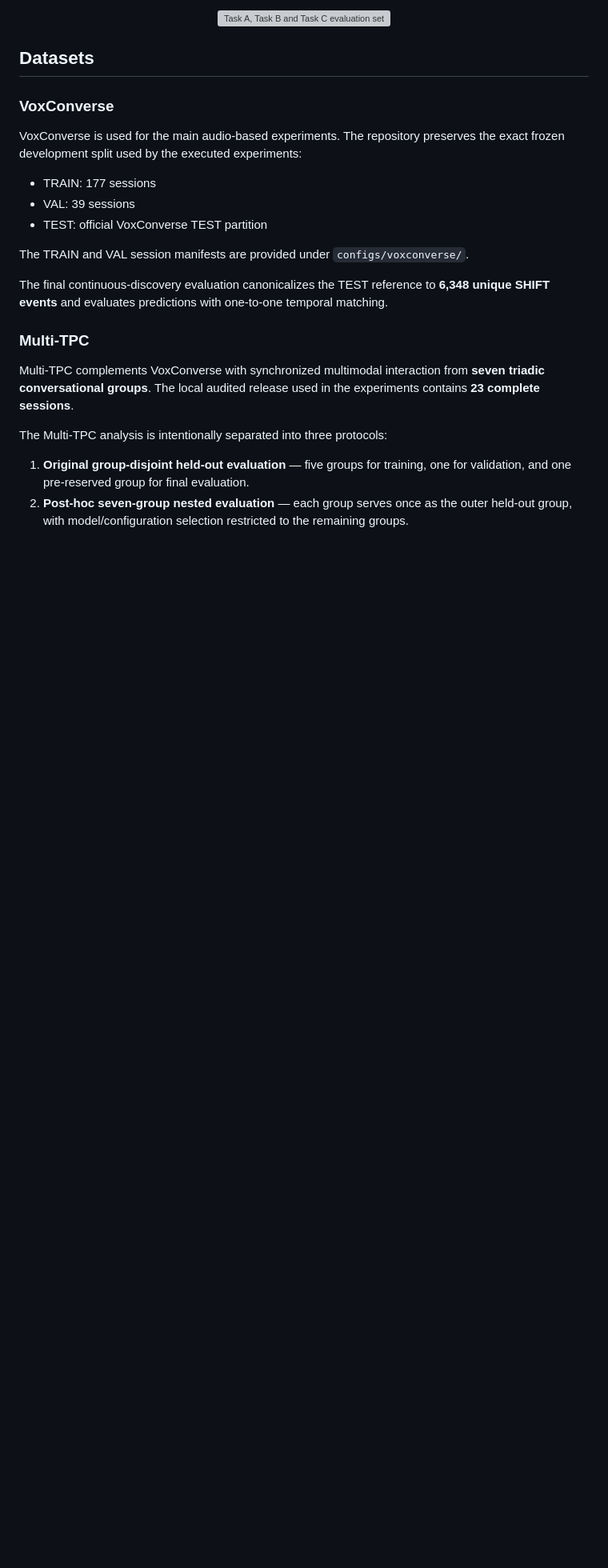
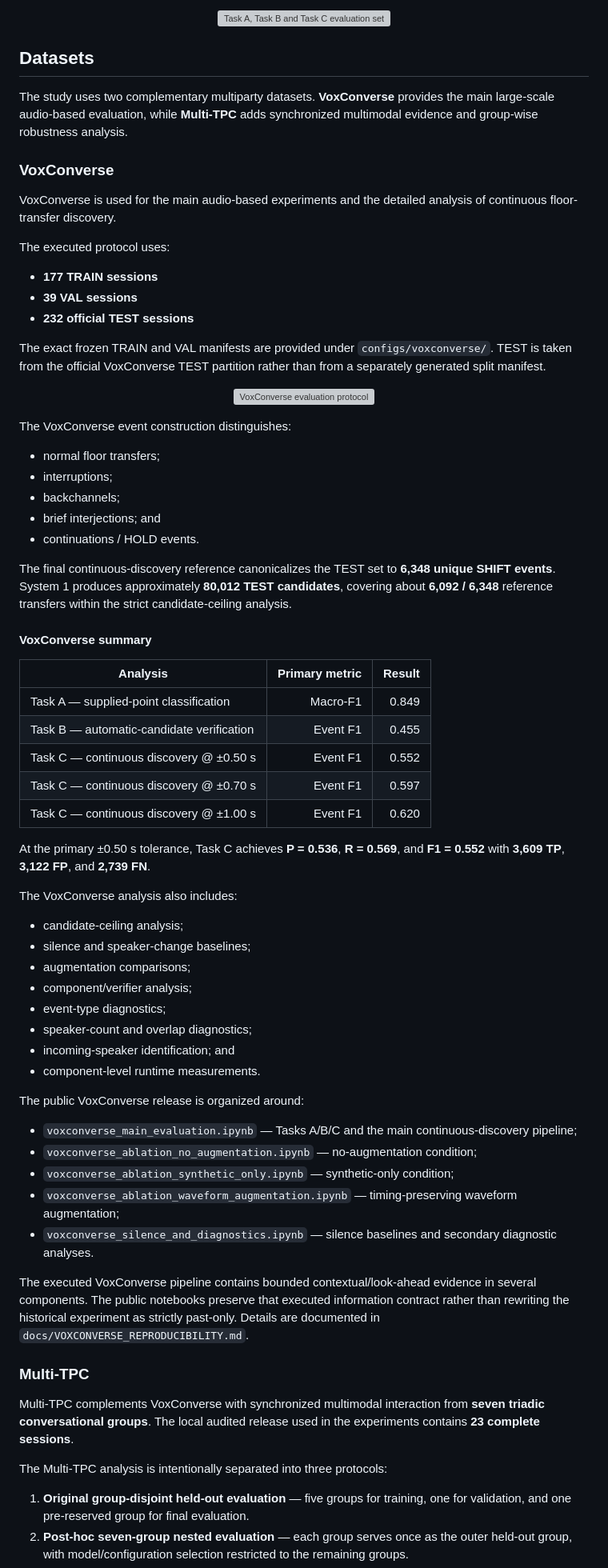
Before and after one commit to Ruddy202/DualTurn, a Markdown page: README.md, the part around one of its changes. Shown at 80% size. Rendered like a GitHub page; blank space fills up the shorter version; grey boxes are pictures that could not be loaded.

Commit message:
Balance VoxConverse and Multi-TPC README coverage

```diff
--- a/README.md
+++ b/README.md
@@ -26,17 +26,66 @@ Task C uses one-to-one temporal event matching, with **±0.50 s** as the primary
 
 ## Datasets
 
+The study uses two complementary multiparty datasets. **VoxConverse** provides the main large-scale audio-based evaluation, while **Multi-TPC** adds synchronized multimodal evidence and group-wise robustness analysis.
+
 ### VoxConverse
 
-VoxConverse is used for the main audio-based experiments. The repository preserves the exact frozen development split used by the executed experiments:
+VoxConverse is used for the main audio-based experiments and the detailed analysis of continuous floor-transfer discovery.
 
-- TRAIN: 177 sessions
-- VAL: 39 sessions
-- TEST: official VoxConverse TEST partition
+The executed protocol uses:
 
-The TRAIN and VAL session manifests are provided under `configs/voxconverse/`.
+- **177 TRAIN sessions**
+- **39 VAL sessions**
+- **232 official TEST sessions**
 
-The final continuous-discovery evaluation canonicalizes the TEST reference to **6,348 unique SHIFT events** and evaluates predictions with one-to-one temporal matching.
+The exact frozen TRAIN and VAL manifests are provided under `configs/voxconverse/`. TEST is taken from the official VoxConverse TEST partition rather than from a separately generated split manifest.
+
+<p align="center">
+  <img src="figures/readme/voxconverse_protocol.svg" width="950" alt="VoxConverse evaluation protocol">
+</p>
+
+The VoxConverse event construction distinguishes:
+
+- normal floor transfers;
+- interruptions;
+- backchannels;
+- brief interjections; and
+- continuations / HOLD events.
+
+The final continuous-discovery reference canonicalizes the TEST set to **6,348 unique SHIFT events**. System 1 produces approximately **80,012 TEST candidates**, covering about **6,092 / 6,348** reference transfers within the strict candidate-ceiling analysis.
+
+#### VoxConverse summary
+
+| Analysis | Primary metric | Result |
+|---|---:|---:|
+| Task A — supplied-point classification | Macro-F1 | 0.849 |
+| Task B — automatic-candidate verification | Event F1 | 0.455 |
+| Task C — continuous discovery @ ±0.50 s | Event F1 | 0.552 |
+| Task C — continuous discovery @ ±0.70 s | Event F1 | 0.597 |
+| Task C — continuous discovery @ ±1.00 s | Event F1 | 0.620 |
+
+At the primary ±0.50 s tolerance, Task C achieves **P = 0.536**, **R = 0.569**, and **F1 = 0.552** with **3,609 TP**, **3,122 FP**, and **2,739 FN**.
+
+The VoxConverse analysis also includes:
+
+- candidate-ceiling analysis;
+- silence and speaker-change baselines;
+- augmentation comparisons;
+- component/verifier analysis;
+- event-type diagnostics;
+- speaker-count and overlap diagnostics;
+- incoming-speaker identification; and
+- component-level runtime measurements.
+
+The public VoxConverse release is organized around:
+
+- `voxconverse_main_evaluation.ipynb` — Tasks A/B/C and the main continuous-discovery pipeline;
+- `voxconverse_ablation_no_augmentation.ipynb` — no-augmentation condition;
+- `voxconverse_ablation_synthetic_only.ipynb` — synthetic-only condition;
+- `voxconverse_ablation_waveform_augmentation.ipynb` — timing-preserving waveform augmentation;
+- `voxconverse_silence_and_diagnostics.ipynb` — silence baselines and secondary diagnostic analyses.
+
+The executed VoxConverse pipeline contains bounded contextual/look-ahead evidence in several components. The public notebooks preserve that executed information contract rather than rewriting the historical experiment as strictly past-only. Details are documented in `docs/VOXCONVERSE_REPRODUCIBILITY.md`.
 
 ### Multi-TPC
 
```
Also changed, not shown: other parts of README.md (+3 -5 lines).
